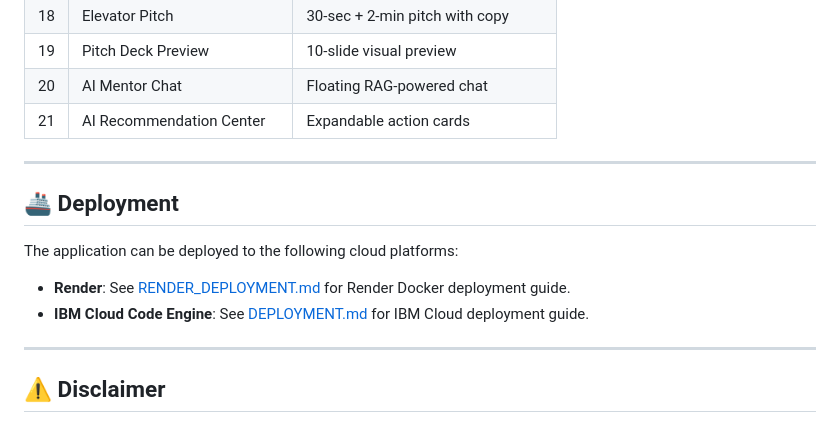
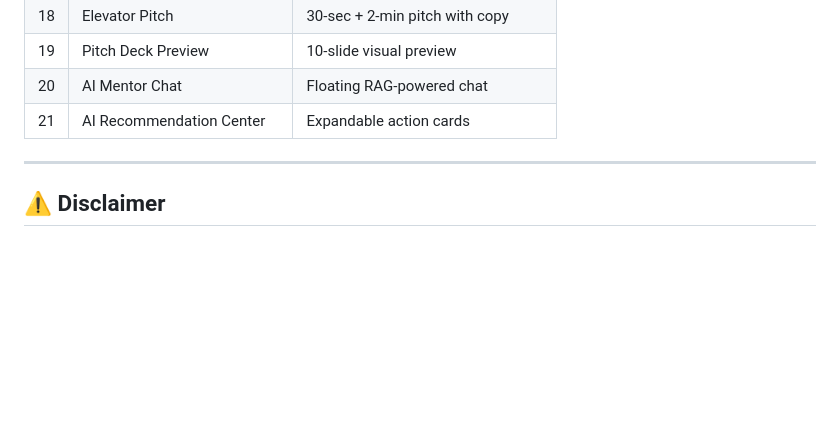
Before and after one commit to sakthiganesan06/VenturePilot-AI, a Markdown page: README.md, the part around the change. Drawn GitHub-style; blank space fills up the shorter version.

```diff
--- a/README.md
+++ b/README.md
@@ -189,14 +189,6 @@ startup_blueprint/
 
 ---
 
-## 🚢 Deployment
-
-The application can be deployed to the following cloud platforms:
-- **Render**: See [RENDER_DEPLOYMENT.md](RENDER_DEPLOYMENT.md) for Render Docker deployment guide.
-- **IBM Cloud Code Engine**: See [DEPLOYMENT.md](DEPLOYMENT.md) for IBM Cloud deployment guide.
-
----
-
 ## ⚠️ Disclaimer
 
 This application generates AI-powered insights using IBM Granite. All recommendations should be validated by domain experts — legal, financial, and business advisors — before making investment or business decisions.
```
